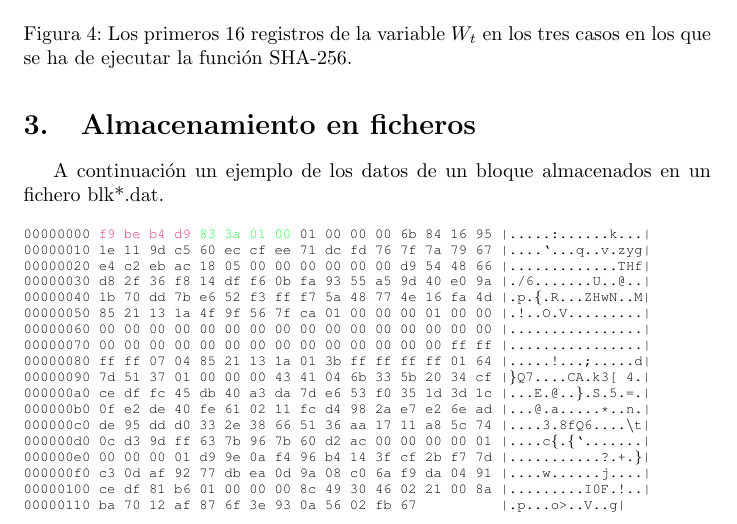
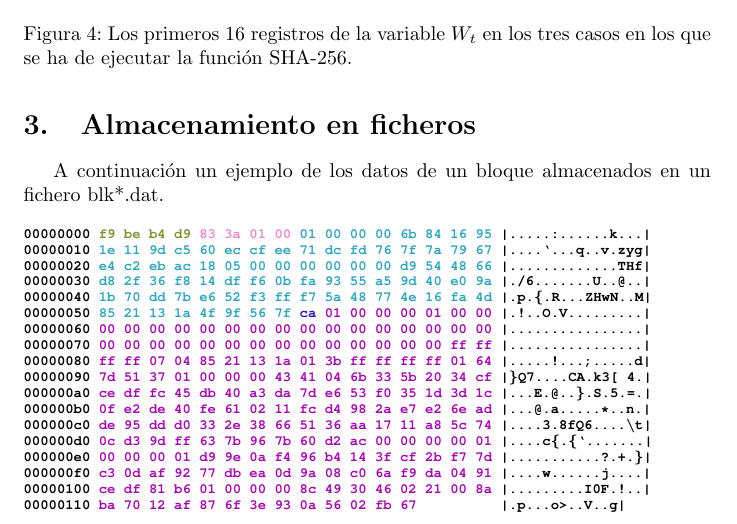
Before and after one commit to JavDomGom/Bitcoin_cryptography, a LaTeX document (Bitcoin_block_SHA_256_es.tex): part of page 7 of 8, cut so that both start at the same text. Compiled offline with pdfLaTeX.

Commit message:
Update Tex file.

```diff
--- a/Bitcoin_block_SHA_256_es.tex
+++ b/Bitcoin_block_SHA_256_es.tex
@@ -6,8 +6,11 @@
 \usepackage{courier}
 \usepackage[dvipsnames]{xcolor}
 
-\definecolor{pinkBlock}{rgb}{0.858, 0.188, 0.478}
-\definecolor{greenBlock}{rgb}{0.109, 0.978, 0.244}
+\definecolor{green}{rgb}{0.47,0.58,0.17}
+\definecolor{pink}{rgb}{0.92,0.53,0.82}
+\definecolor{darkTurquoise}{rgb}{0.18,0.65,0.74}
+\definecolor{blue}{rgb}{0.13,0.09,0.8}
+\definecolor{purple}{rgb}{0.65,0.03,0.69}
 
 \title{\textbf{Criptografía aplicada: Cálculo del hash SHA-256 de un bloque Bitcoin}}
 \author{Javier Domínguez Gómez \\
@@ -181,24 +184,24 @@
 
     \begin{figure}[H]
     \scriptsize{
-    \texttt{00000000  \textcolor{pinkBlock}{f9 be b4 d9} \textcolor{greenBlock}{83 3a 01 00}  01 00 00 00 6b 84 16 95  |.....:......k...|}
-    \texttt{00000010  1e 11 9d c5 60 ec cf ee  71 dc fd 76 7f 7a 79 67  |....`...q..v.zyg|}
-    \texttt{00000020  e4 c2 eb ac 18 05 00 00  00 00 00 00 d9 54 48 66  |.............THf|}
-    \texttt{00000030  d8 2f 36 f8 14 df f6 0b  fa 93 55 a5 9d 40 e0 9a  |./6.......U..@..|}
-    \texttt{00000040  1b 70 dd 7b e6 52 f3 ff  f7 5a 48 77 4e 16 fa 4d  |.p.\{.R...ZHwN..M|}
-    \texttt{00000050  85 21 13 1a 4f 9f 56 7f  ca 01 00 00 00 01 00 00  |.!..O.V.........|}
-    \texttt{00000060  00 00 00 00 00 00 00 00  00 00 00 00 00 00 00 00  |................|}
-    \texttt{00000070  00 00 00 00 00 00 00 00  00 00 00 00 00 00 ff ff  |................|}
-    \texttt{00000080  ff ff 07 04 85 21 13 1a  01 3b ff ff ff ff 01 64  |.....!...;.....d|}
-    \texttt{00000090  7d 51 37 01 00 00 00 43  41 04 6b 33 5b 20 34 cf  |\}Q7....CA.k3[ 4.|}
-    \texttt{000000a0  ce df fc 45 db 40 a3 da  7d e6 53 f0 35 1d 3d 1c  |...E.@..\}.S.5.=.|}
-    \texttt{000000b0  0f e2 de 40 fe 61 02 11  fc d4 98 2a e7 e2 6e ad  |...@.a.....*..n.|}
-    \texttt{000000c0  de 95 dd d0 33 2e 38 66  51 36 aa 17 11 a8 5c 74  |....3.8fQ6....\textbackslash t|}
-    \texttt{000000d0  0c d3 9d ff 63 7b 96 7b  60 d2 ac 00 00 00 00 01  |....c\{.\{`.......|}
-    \texttt{000000e0  00 00 00 01 d9 9e 0a f4  96 b4 14 3f cf 2b f7 7d  |...........?.+.\}|}
-    \texttt{000000f0  c3 0d af 92 77 db ea 0d  9a 08 c0 6a f9 da 04 91  |....w......j....|}
-    \texttt{00000100  ce df 81 b6 01 00 00 00  8c 49 30 46 02 21 00 8a  |.........I0F.!..|}
-    \texttt{00000110  ba 70 12 af 87 6f 3e 93  0a 56 02 fb 67 \ \ \ \ \ \ \ \ \ |.p...o>..V..g|}
+    \textbf{\texttt{00000000  \textcolor{green}{f9 be b4 d9} \textcolor{pink}{83 3a 01 00}  \textcolor{darkTurquoise}{01 00 00 00 6b 84 16 95}  |.....:......k...|}
+    \texttt{00000010  \textcolor{darkTurquoise}{1e 11 9d c5 60 ec cf ee  71 dc fd 76 7f 7a 79 67}  |....`...q..v.zyg|}
+    \texttt{00000020  \textcolor{darkTurquoise}{e4 c2 eb ac 18 05 00 00  00 00 00 00 d9 54 48 66}  |.............THf|}
+    \texttt{00000030  \textcolor{darkTurquoise}{d8 2f 36 f8 14 df f6 0b  fa 93 55 a5 9d 40 e0 9a}  |./6.......U..@..|}
+    \texttt{00000040  \textcolor{darkTurquoise}{1b 70 dd 7b e6 52 f3 ff  f7 5a 48 77 4e 16 fa 4d}  |.p.\{.R...ZHwN..M|}
+    \texttt{00000050  \textcolor{darkTurquoise}{85 21 13 1a 4f 9f 56 7f}  \textcolor{blue}{ca} \textcolor{purple}{01 00 00 00 01 00 00}  |.!..O.V.........|}
+    \texttt{00000060  \textcolor{purple}{00 00 00 00 00 00 00 00  00 00 00 00 00 00 00 00}  |................|}
+    \texttt{00000070  \textcolor{purple}{00 00 00 00 00 00 00 00  00 00 00 00 00 00 ff ff}  |................|}
+    \texttt{00000080  \textcolor{purple}{ff ff 07 04 85 21 13 1a  01 3b ff ff ff ff 01 64}  |.....!...;.....d|}
+    \texttt{00000090  \textcolor{purple}{7d 51 37 01 00 00 00 43  41 04 6b 33 5b 20 34 cf}  |\}Q7....CA.k3[ 4.|}
+    \texttt{000000a0  \textcolor{purple}{ce df fc 45 db 40 a3 da  7d e6 53 f0 35 1d 3d 1c}  |...E.@..\}.S.5.=.|}
+    \texttt{000000b0  \textcolor{purple}{0f e2 de 40 fe 61 02 11  fc d4 98 2a e7 e2 6e ad}  |...@.a.....*..n.|}
+    \texttt{000000c0  \textcolor{purple}{de 95 dd d0 33 2e 38 66  51 36 aa 17 11 a8 5c 74}  |....3.8fQ6....\textbackslash t|}
+    \texttt{000000d0  \textcolor{purple}{0c d3 9d ff 63 7b 96 7b  60 d2 ac 00 00 00 00 01}  |....c\{.\{`.......|}
+    \texttt{000000e0  \textcolor{purple}{00 00 00 01 d9 9e 0a f4  96 b4 14 3f cf 2b f7 7d}  |...........?.+.\}|}
+    \texttt{000000f0  \textcolor{purple}{c3 0d af 92 77 db ea 0d  9a 08 c0 6a f9 da 04 91}  |....w......j....|}
+    \texttt{00000100  \textcolor{purple}{ce df 81 b6 01 00 00 00  8c 49 30 46 02 21 00 8a}  |.........I0F.!..|}
+    \texttt{00000110  \textcolor{purple}{ba 70 12 af 87 6f 3e 93  0a 56 02 fb 67} \ \ \ \ \ \ \ \ \ |.p...o>..V..g|}}
     }
     \end{figure}
 
```
